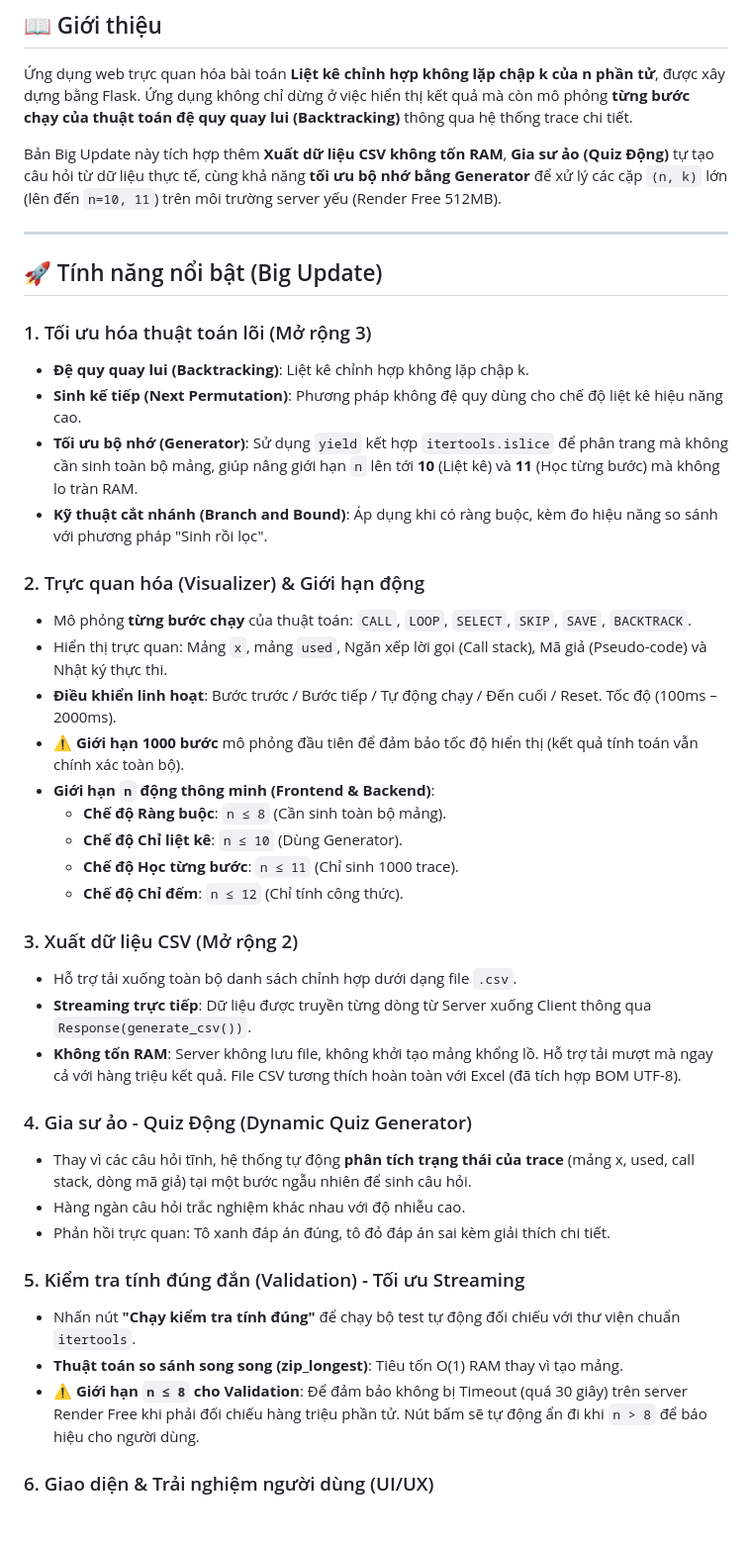
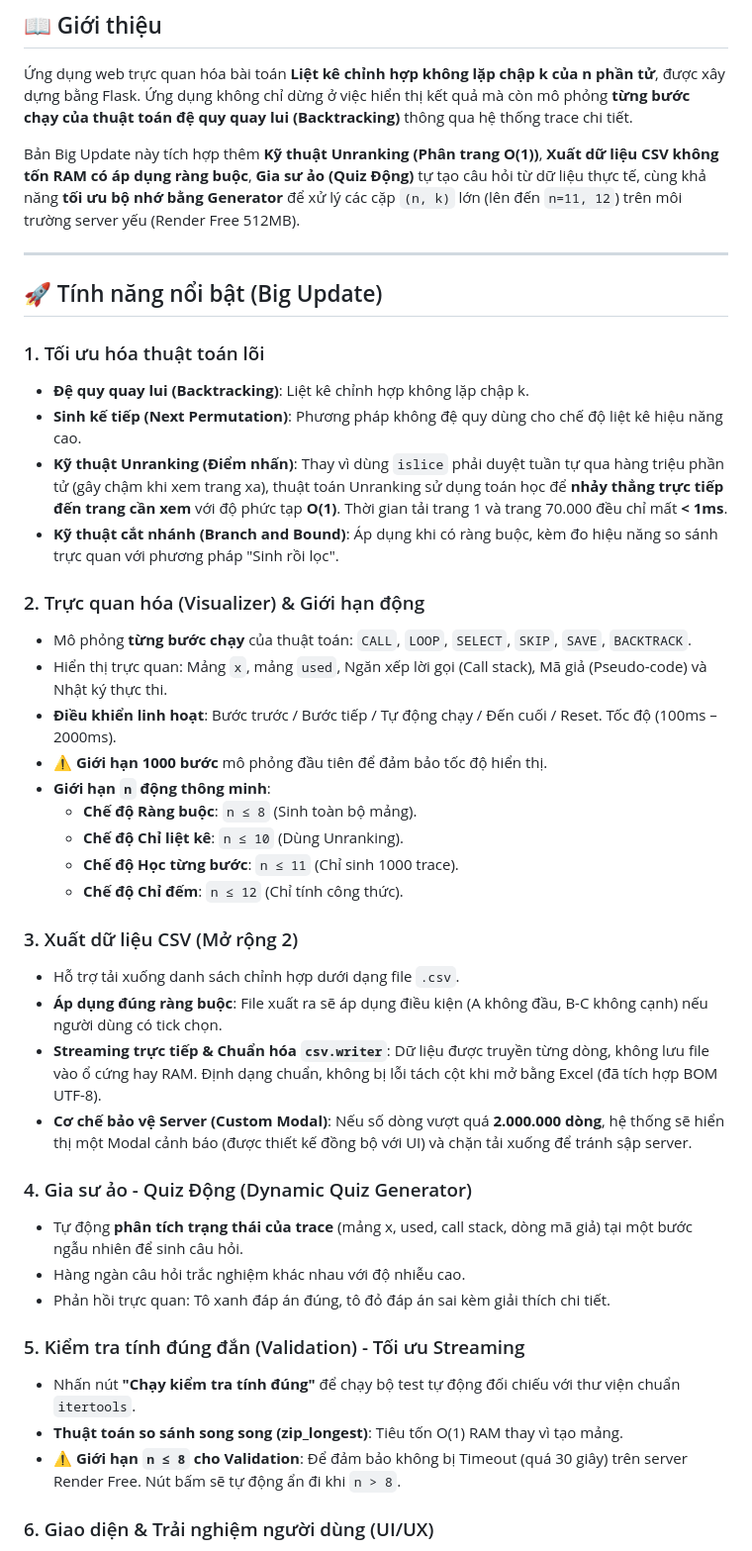
Before and after one commit to KhanhVu156/chinh_hop_app, a Markdown page: README.md, the part around one of its changes. Shown at 99% size. GitHub-like rendering; blank space fills up the shorter version.

Commit message:
Re write README.md

```diff
--- a/README.md
+++ b/README.md
@@ -15,40 +15,41 @@
 
 Ứng dụng web trực quan hóa bài toán **Liệt kê chỉnh hợp không lặp chập k của n phần tử**, được xây dựng bằng Flask. Ứng dụng không chỉ dừng ở việc hiển thị kết quả mà còn mô phỏng **từng bước chạy của thuật toán đệ quy quay lui (Backtracking)** thông qua hệ thống trace chi tiết.
 
-Bản Big Update này tích hợp thêm **Xuất dữ liệu CSV không tốn RAM**, **Gia sư ảo (Quiz Động)** tự tạo câu hỏi từ dữ liệu thực tế, cùng khả năng **tối ưu bộ nhớ bằng Generator** để xử lý các cặp `(n, k)` lớn (lên đến `n=10, 11`) trên môi trường server yếu (Render Free 512MB).
+Bản Big Update này tích hợp thêm **Kỹ thuật Unranking (Phân trang O(1))**, **Xuất dữ liệu CSV không tốn RAM có áp dụng ràng buộc**, **Gia sư ảo (Quiz Động)** tự tạo câu hỏi từ dữ liệu thực tế, cùng khả năng **tối ưu bộ nhớ bằng Generator** để xử lý các cặp `(n, k)` lớn (lên đến `n=11, 12`) trên môi trường server yếu (Render Free 512MB).
 
 ---
 
 ## 🚀 Tính năng nổi bật (Big Update)
 
-### 1. Tối ưu hóa thuật toán lõi (Mở rộng 3)
+### 1. Tối ưu hóa thuật toán lõi
 
 - **Đệ quy quay lui (Backtracking)**: Liệt kê chỉnh hợp không lặp chập k.
 - **Sinh kế tiếp (Next Permutation)**: Phương pháp không đệ quy dùng cho chế độ liệt kê hiệu năng cao.
-- **Tối ưu bộ nhớ (Generator)**: Sử dụng `yield` kết hợp `itertools.islice` để phân trang mà không cần sinh toàn bộ mảng, giúp nâng giới hạn `n` lên tới **10** (Liệt kê) và **11** (Học từng bước) mà không lo tràn RAM.
-- **Kỹ thuật cắt nhánh (Branch and Bound)**: Áp dụng khi có ràng buộc, kèm đo hiệu năng so sánh với phương pháp "Sinh rồi lọc".
+- **Kỹ thuật Unranking (Điểm nhấn)**: Thay vì dùng `islice` phải duyệt tuần tự qua hàng triệu phần tử (gây chậm khi xem trang xa), thuật toán Unranking sử dụng toán học để **nhảy thẳng trực tiếp đến trang cần xem** với độ phức tạp **O(1)**. Thời gian tải trang 1 và trang 70.000 đều chỉ mất **< 1ms**.
+- **Kỹ thuật cắt nhánh (Branch and Bound)**: Áp dụng khi có ràng buộc, kèm đo hiệu năng so sánh trực quan với phương pháp "Sinh rồi lọc".
 
 ### 2. Trực quan hóa (Visualizer) & Giới hạn động
 
 - Mô phỏng **từng bước chạy** của thuật toán: `CALL`, `LOOP`, `SELECT`, `SKIP`, `SAVE`, `BACKTRACK`.
 - Hiển thị trực quan: Mảng `x`, mảng `used`, Ngăn xếp lời gọi (Call stack), Mã giả (Pseudo-code) và Nhật ký thực thi.
 - **Điều khiển linh hoạt**: Bước trước / Bước tiếp / Tự động chạy / Đến cuối / Reset. Tốc độ (100ms – 2000ms).
-- ⚠️ **Giới hạn 1000 bước** mô phỏng đầu tiên để đảm bảo tốc độ hiển thị (kết quả tính toán vẫn chính xác toàn bộ).
-- **Giới hạn `n` động thông minh (Frontend & Backend)**:
-  - **Chế độ Ràng buộc**: `n ≤ 8` (Cần sinh toàn bộ mảng).
-  - **Chế độ Chỉ liệt kê**: `n ≤ 10` (Dùng Generator).
+- ⚠️ **Giới hạn 1000 bước** mô phỏng đầu tiên để đảm bảo tốc độ hiển thị.
+- **Giới hạn `n` động thông minh**:
+  - **Chế độ Ràng buộc**: `n ≤ 8` (Sinh toàn bộ mảng).
+  - **Chế độ Chỉ liệt kê**: `n ≤ 10` (Dùng Unranking).
   - **Chế độ Học từng bước**: `n ≤ 11` (Chỉ sinh 1000 trace).
   - **Chế độ Chỉ đếm**: `n ≤ 12` (Chỉ tính công thức).
 
 ### 3. Xuất dữ liệu CSV (Mở rộng 2)
 
-- Hỗ trợ tải xuống toàn bộ danh sách chỉnh hợp dưới dạng file `.csv`.
-- **Streaming trực tiếp**: Dữ liệu được truyền từng dòng từ Server xuống Client thông qua `Response(generate_csv())`.
-- **Không tốn RAM**: Server không lưu file, không khởi tạo mảng khổng lồ. Hỗ trợ tải mượt mà ngay cả với hàng triệu kết quả. File CSV tương thích hoàn toàn với Excel (đã tích hợp BOM UTF-8).
+- Hỗ trợ tải xuống danh sách chỉnh hợp dưới dạng file `.csv`.
+- **Áp dụng đúng ràng buộc**: File xuất ra sẽ áp dụng điều kiện (A không đầu, B-C không cạnh) nếu người dùng có tick chọn.
+- **Streaming trực tiếp & Chuẩn hóa `csv.writer`**: Dữ liệu được truyền từng dòng, không lưu file vào ổ cứng hay RAM. Định dạng chuẩn, không bị lỗi tách cột khi mở bằng Excel (đã tích hợp BOM UTF-8).
+- **Cơ chế bảo vệ Server (Custom Modal)**: Nếu số dòng vượt quá **2.000.000 dòng**, hệ thống sẽ hiển thị một Modal cảnh báo (được thiết kế đồng bộ với UI) và chặn tải xuống để tránh sập server.
 
 ### 4. Gia sư ảo - Quiz Động (Dynamic Quiz Generator)
 
-- Thay vì các câu hỏi tĩnh, hệ thống tự động **phân tích trạng thái của trace** (mảng x, used, call stack, dòng mã giả) tại một bước ngẫu nhiên để sinh câu hỏi.
+- Tự động **phân tích trạng thái của trace** (mảng x, used, call stack, dòng mã giả) tại một bước ngẫu nhiên để sinh câu hỏi.
 - Hàng ngàn câu hỏi trắc nghiệm khác nhau với độ nhiễu cao.
 - Phản hồi trực quan: Tô xanh đáp án đúng, tô đỏ đáp án sai kèm giải thích chi tiết.
 
@@ -56,7 +57,7 @@ Bản Big Update này tích hợp thêm **Xuất dữ liệu CSV không tốn RA
 
 - Nhấn nút **"Chạy kiểm tra tính đúng"** để chạy bộ test tự động đối chiếu với thư viện chuẩn `itertools`.
 - **Thuật toán so sánh song song (zip_longest)**: Tiêu tốn O(1) RAM thay vì tạo mảng.
-- ⚠️ **Giới hạn `n ≤ 8` cho Validation**: Để đảm bảo không bị Timeout (quá 30 giây) trên server Render Free khi phải đối chiếu hàng triệu phần tử. Nút bấm sẽ tự động ẩn đi khi `n > 8` để báo hiệu cho người dùng.
+- ⚠️ **Giới hạn `n ≤ 8` cho Validation**: Để đảm bảo không bị Timeout (quá 30 giây) trên server Render Free. Nút bấm sẽ tự động ẩn đi khi `n > 8`.
 
 ### 6. Giao diện & Trải nghiệm người dùng (UI/UX)
 
```
Also changed, not shown: other parts of README.md (+10 -9 lines).
